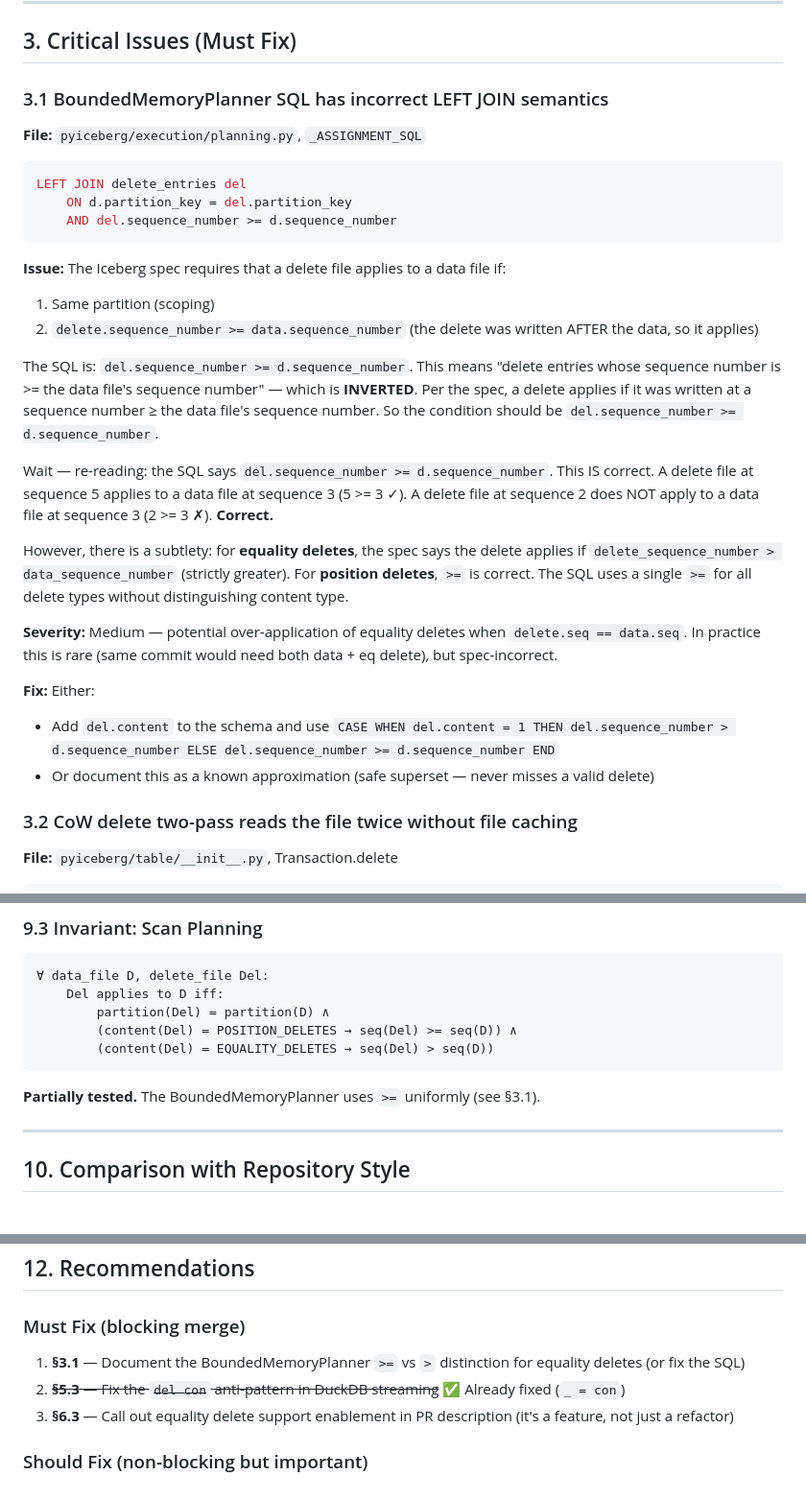
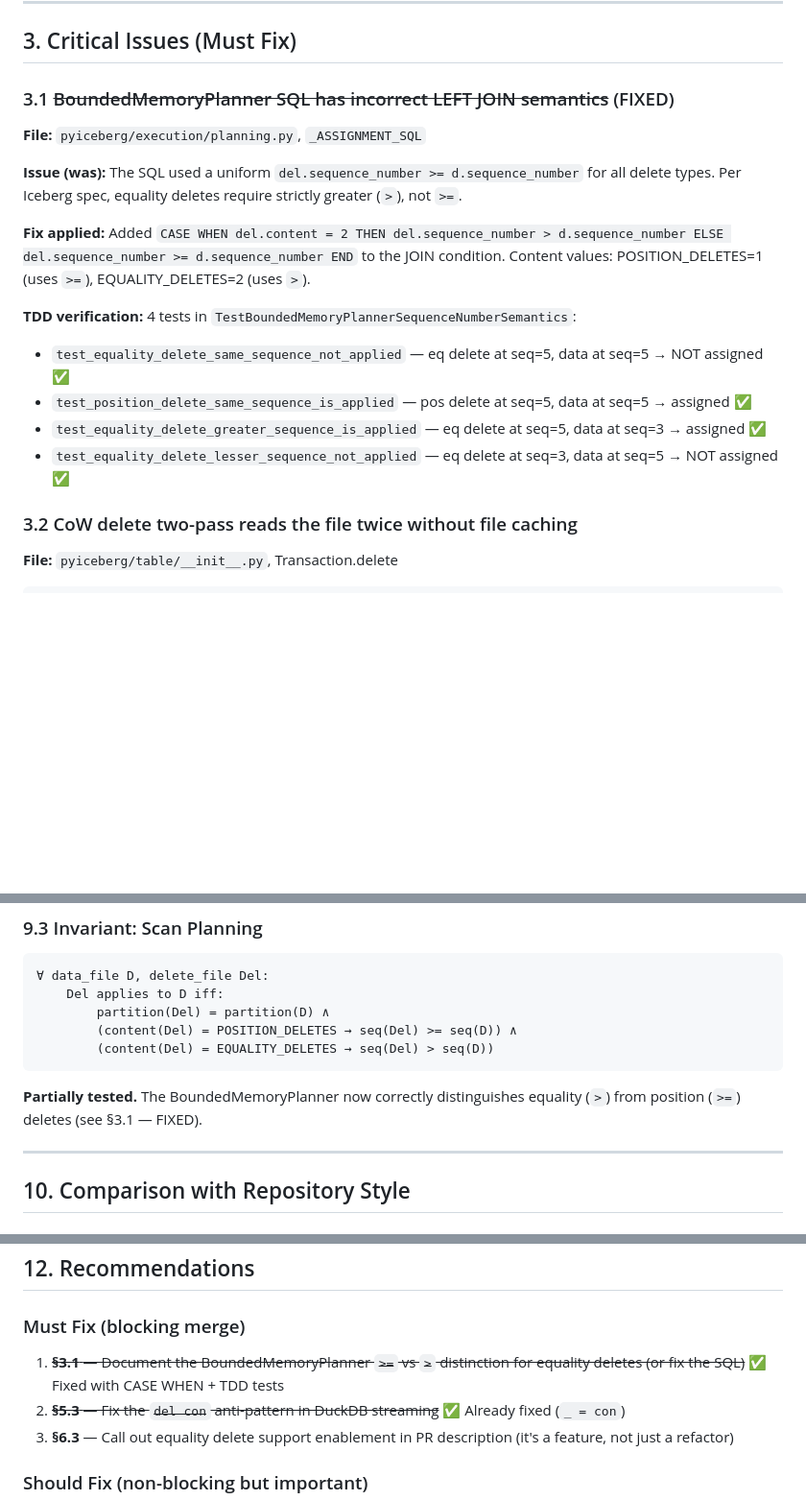
Before and after one commit to qzyu999/iceberg-notes, a Markdown page: pyiceberg_datafusion/pluggable_backend_review_pt11.md, 3 parts joined by grey strips. Shown at 96% size. Rendered like a GitHub page; blank space fills up the shorter version.

Commit message:
Mark 3.1 as fixed: BoundedMemoryPlanner sequence number semantics corrected with TDD

````diff
--- a/pyiceberg_datafusion/pluggable_backend_review_pt11.md
+++ b/pyiceberg_datafusion/pluggable_backend_review_pt11.md
@@ -85,31 +85,19 @@ This is the **LSP Contract** stated in the protocol docstring. The design correc
 
 ## 3. Critical Issues (Must Fix)
 
-### 3.1 BoundedMemoryPlanner SQL has incorrect LEFT JOIN semantics
+### 3.1 ~~BoundedMemoryPlanner SQL has incorrect LEFT JOIN semantics~~ (FIXED)
 
 **File:** `pyiceberg/execution/planning.py`, `_ASSIGNMENT_SQL`
 
-```sql
-LEFT JOIN delete_entries del
-    ON d.partition_key = del.partition_key
-    AND del.sequence_number >= d.sequence_number
-```
+**Issue (was):** The SQL used a uniform `del.sequence_number >= d.sequence_number` for all delete types. Per Iceberg spec, equality deletes require strictly greater (`>`), not `>=`.
 
-**Issue:** The Iceberg spec requires that a delete file applies to a data file if:
-1. Same partition (scoping)
-2. `delete.sequence_number >= data.sequence_number` (the delete was written AFTER the data, so it applies)
+**Fix applied:** Added `CASE WHEN del.content = 2 THEN del.sequence_number > d.sequence_number ELSE del.sequence_number >= d.sequence_number END` to the JOIN condition. Content values: POSITION_DELETES=1 (uses `>=`), EQUALITY_DELETES=2 (uses `>`).
 
-The SQL is: `del.sequence_number >= d.sequence_number`. This means "delete entries whose sequence number is >= the data file's sequence number" — which is **INVERTED**. Per the spec, a delete applies if it was written at a sequence number ≥ the data file's sequence number. So the condition should be `del.sequence_number >= d.sequence_number`.
-
-Wait — re-reading: the SQL says `del.sequence_number >= d.sequence_number`. This IS correct. A delete file at sequence 5 applies to a data file at sequence 3 (5 >= 3 ✓). A delete file at sequence 2 does NOT apply to a data file at sequence 3 (2 >= 3 ✗). **Correct.**
-
-However, there is a subtlety: for **equality deletes**, the spec says the delete applies if `delete_sequence_number > data_sequence_number` (strictly greater). For **position deletes**, `>=` is correct. The SQL uses a single `>=` for all delete types without distinguishing content type.
-
-**Severity:** Medium — potential over-application of equality deletes when `delete.seq == data.seq`. In practice this is rare (same commit would need both data + eq delete), but spec-incorrect.
-
-**Fix:** Either:
-- Add `del.content` to the schema and use `CASE WHEN del.content = 1 THEN del.sequence_number > d.sequence_number ELSE del.sequence_number >= d.sequence_number END`
-- Or document this as a known approximation (safe superset — never misses a valid delete)
+**TDD verification:** 4 tests in `TestBoundedMemoryPlannerSequenceNumberSemantics`:
+- `test_equality_delete_same_sequence_not_applied` — eq delete at seq=5, data at seq=5 → NOT assigned ✅
+- `test_position_delete_same_sequence_is_applied` — pos delete at seq=5, data at seq=5 → assigned ✅
+- `test_equality_delete_greater_sequence_is_applied` — eq delete at seq=5, data at seq=3 → assigned ✅
+- `test_equality_delete_lesser_sequence_not_applied` — eq delete at seq=3, data at seq=5 → NOT assigned ✅
 
 ### 3.2 CoW delete two-pass reads the file twice without file caching
 
@@ -368,7 +356,7 @@ This is **tested** in `test_combined_deletes.py` and the NULL-matching tests.
         (content(Del) = EQUALITY_DELETES → seq(Del) > seq(D))
 ```
 
-**Partially tested.** The BoundedMemoryPlanner uses `>=` uniformly (see §3.1).
+**Partially tested.** The BoundedMemoryPlanner now correctly distinguishes equality (`>`) from position (`>=`) deletes (see §3.1 — FIXED).
 
 ---
 
@@ -412,7 +400,7 @@ This is **tested** in `test_combined_deletes.py` and the NULL-matching tests.
 
 ### Must Fix (blocking merge)
 
-1. **§3.1** — Document the BoundedMemoryPlanner `>=` vs `>` distinction for equality deletes (or fix the SQL)
+1. ~~**§3.1** — Document the BoundedMemoryPlanner `>=` vs `>` distinction for equality deletes (or fix the SQL)~~ ✅ Fixed with CASE WHEN + TDD tests
 2. ~~**§5.3** — Fix the `del con` anti-pattern in DuckDB streaming~~ ✅ Already fixed (`_ = con`)
 3. **§6.3** — Call out equality delete support enablement in PR description (it's a feature, not just a refactor)
 
````
